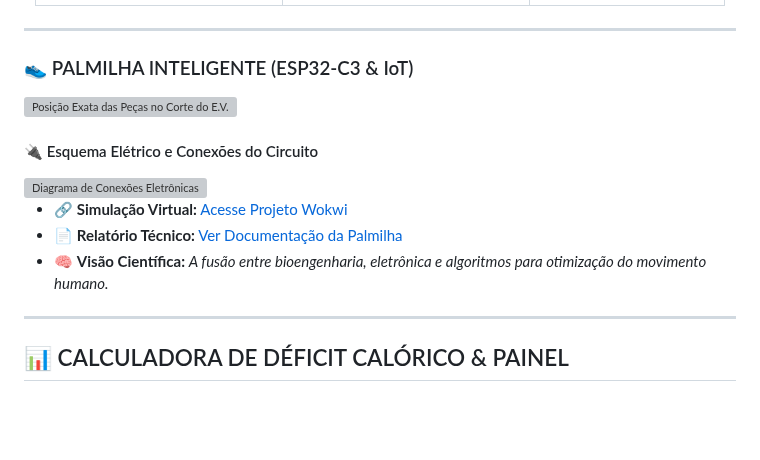
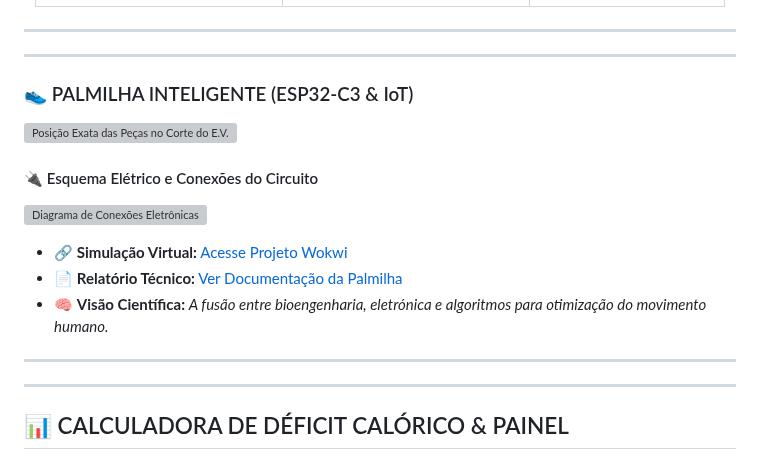
Before and after one commit to donicatia1206/donicatia1206, a Markdown page: README.md, the part around one of its changes. GitHub-like rendering; blank space fills up the shorter version; grey boxes are pictures that could not be loaded.

Commit message:
Fix image links and spelling in README
Updated image syntax and corrected spelling in the README.

```diff
--- a/README.md
+++ b/README.md
@@ -44,5 +44,7 @@
 ---
 
 
+---
+
 ### 👟 PALMILHA INTELIGENTE (ESP32-C3 & IoT)
 
@@ -53,8 +55,9 @@
 
 * 🔗 **Simulação Virtual:** [Acesse Projeto Wokwi](https://wokwi.com/)
 * 📄 **Relatório Técnico:** [Ver Documentação da Palmilha](https://github.com/donicatia1206/PROJETO_5O_ELEMENTO)
-* 🧠 **Visão Científica:** *A fusão entre bioengenharia, eletrônica e algoritmos para otimização do movimento humano.*
+* 🧠 **Visão Científica:** *A fusão entre bioengenharia, eletrónica e algoritmos para otimização do movimento humano.*
 
+---
 
 </div>
 
```
Also changed, not shown: other parts of README.md (+2 -2 lines).
